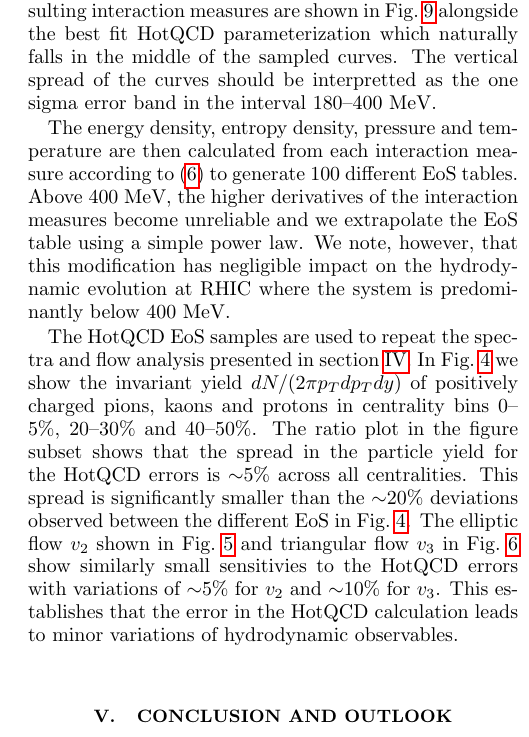
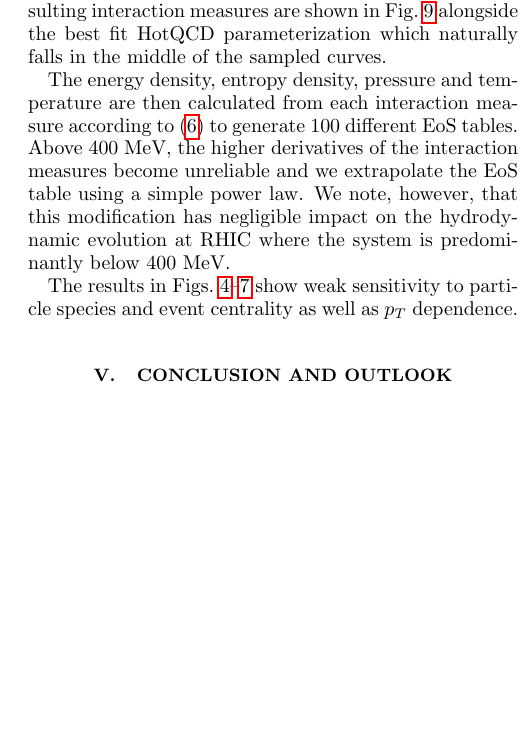
Before and after one commit to morelandjs/eos-paper, a LaTeX paper (eos.tex): part of one column of page 7 of 8, cut so that both start at the same text, the shorter picture padded with empty space. Compiled offline with pdfLaTeX.

Commit message:
revising HotQCD errors comments

```diff
--- a/eos.tex
+++ b/eos.tex
@@ -375,17 +375,12 @@ The entire procedure is then repeated 20,001 times to sample the function space
 In this section, we investigate the effect of the HotQCD lattice errors by measuring the spectra and flows for a subset of 100 randomly sampled EoS curves determined according to equation \eqref{splines}.
 The piecewise interpolation procedure described in section \ref{eos} is applied to each spline to smoothly match the HotQCD lattice interaction measures with the HRG result at low temperature.
 The resulting interaction measures are shown in Fig.~\ref{fig:splines} alongside the best fit HotQCD parameterization which naturally falls in the middle of the sampled curves.
-The vertical spread of the curves should be interpretted as the one sigma error band in the interval 180--400 MeV.
 
 The energy density, entropy density, pressure and temperature are then calculated from each interaction measure according to \eqref{conversion} to generate 100 different EoS tables.
 Above 400~MeV, the higher derivatives of the interaction measures become unreliable and we extrapolate the EoS table using a simple power law.
 We note, however, that this modification has negligible impact on the hydrodynamic evolution at RHIC where the system is predominantly below 400~MeV.
 
-The HotQCD EoS samples are used to repeat the spectra and flow analysis presented in section \ref{results}. In Fig.~\ref{fig:spectra} we show the invariant yield $dN/(2\pi p_T dp_T dy)$ of positively charged pions, kaons and protons
-in centrality bins $0$--$5\%$, $20$--$30\%$ and $40$--$50\%$. The ratio plot in the figure subset shows that the spread in the particle yield for the HotQCD errors is ${\sim} 5\%$ across all centralities.
-This spread is significantly smaller than the ${\sim}20\%$ deviations observed between the different EoS in Fig.~\ref{fig:spectra}. The elliptic flow $v_2$ shown in Fig.~\ref{fig:v2} and triangular flow $v_3$ in Fig.~\ref{fig:v3}
-show similarly small sensitivies to the HotQCD errors with variations of ${\sim}5\%$ for $v_2$ and ${\sim}10\%$ for $v_3$. This establishes that the error in the HotQCD calculation leads to minor variations of hydrodynamic
-observables.
+The results in Figs.~\ref{fig:spectra}--\ref{fig:hbt} show weak sensitivity to particle species and event centrality as well as $p_T$ dependence.
 
 \section{Conclusion and Outlook}
 \label{conclusion}
```
